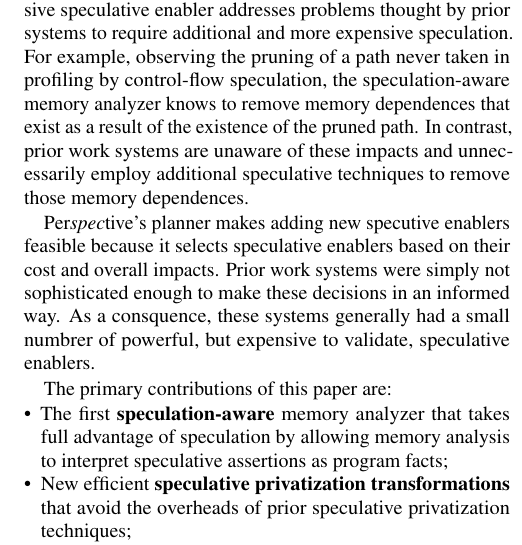
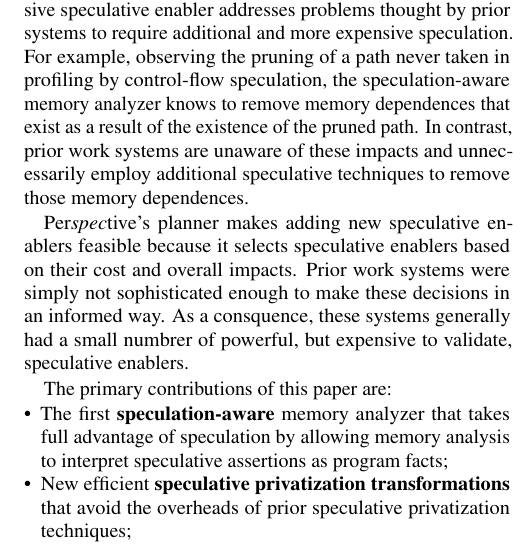
Before and after one commit to PrincetonUniversity/cpf, a LaTeX document (doc/paper.tex, which reads doc/introduction.tex): part of one column of page 2 of 12, cut so that both start at the same text. Compiled offline with pdfLaTeX; a LaTeX package or settings file that is missing is left out.

Commit message:
grammarly

```diff
--- a/doc/introduction.tex
+++ b/doc/introduction.tex
@@ -97,7 +97,7 @@
 these impacts and unnecessarily employ additional speculative
 techniques to remove those memory dependences.
 
-Per{\em spec}tive's planner makes adding new specutive enablers
+Per{\em spec}tive's planner makes adding new speculative enablers
 feasible because it selects speculative enablers based on their cost
 and overall impacts.  Prior work systems were simply not sophisticated
 enough to make these decisions in an informed way.  As a consquence,
```
